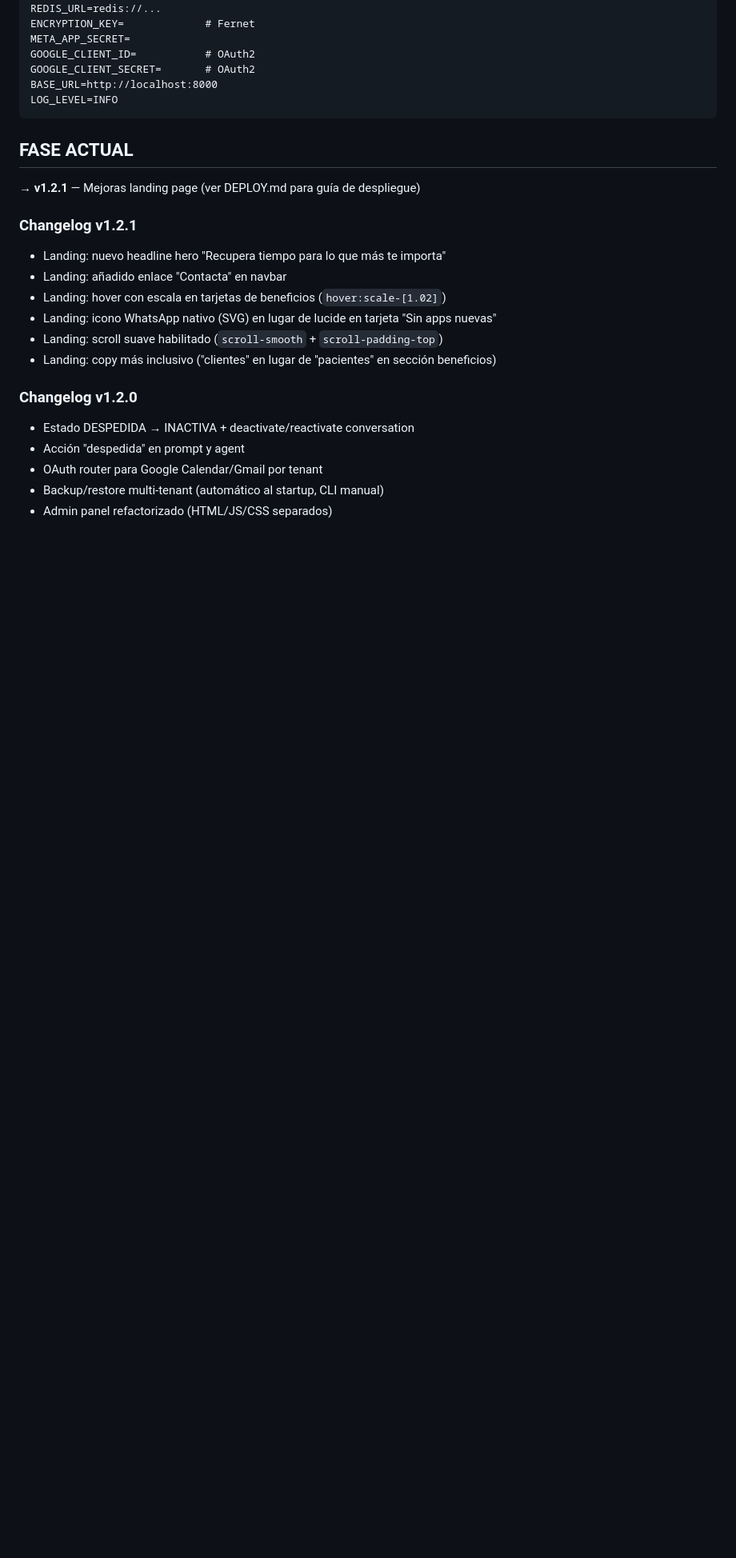
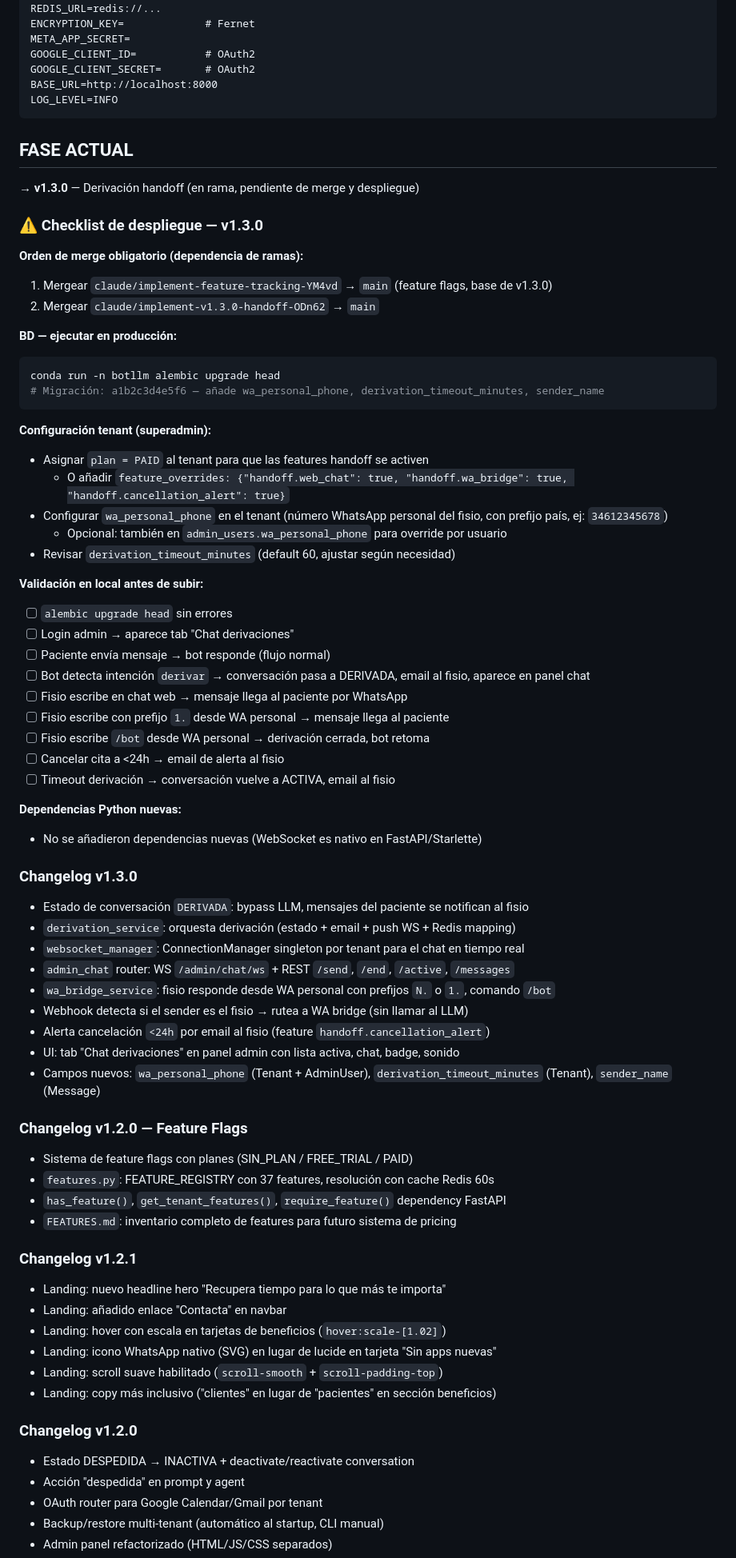
Before and after one commit to DaniGV63/BotLLM, a Markdown page: CLAUDE.md, the part around the change. Shown at 80% size. Rendered like a GitHub page; blank space fills up the shorter version.

Commit message:
docs: checklist de despliegue v1.3.0 en CLAUDE.md + orden de merge de ramas
https://claude.ai/code/session_01Jwm9ugJihntLP2yJYvv7WL

````diff
--- a/CLAUDE.md
+++ b/CLAUDE.md
@@ -142,7 +142,57 @@ LOG_LEVEL=INFO
 
 ## FASE ACTUAL
 
-→ **v1.2.1** — Mejoras landing page (ver DEPLOY.md para guía de despliegue)
+→ **v1.3.0** — Derivación handoff (en rama, pendiente de merge y despliegue)
+
+### ⚠️ Checklist de despliegue — v1.3.0
+
+**Orden de merge obligatorio (dependencia de ramas):**
+1. Mergear `claude/implement-feature-tracking-YM4vd` → `main` (feature flags, base de v1.3.0)
+2. Mergear `claude/implement-v1.3.0-handoff-ODn62` → `main`
+
+**BD — ejecutar en producción:**
+```bash
+conda run -n botllm alembic upgrade head
+# Migración: a1b2c3d4e5f6 — añade wa_personal_phone, derivation_timeout_minutes, sender_name
+```
+
+**Configuración tenant (superadmin):**
+- Asignar `plan = PAID` al tenant para que las features handoff se activen
+  - O añadir `feature_overrides: {"handoff.web_chat": true, "handoff.wa_bridge": true, "handoff.cancellation_alert": true}`
+- Configurar `wa_personal_phone` en el tenant (número WhatsApp personal del fisio, con prefijo país, ej: `34612345678`)
+  - Opcional: también en `admin_users.wa_personal_phone` para override por usuario
+- Revisar `derivation_timeout_minutes` (default 60, ajustar según necesidad)
+
+**Validación en local antes de subir:**
+- [ ] `alembic upgrade head` sin errores
+- [ ] Login admin → aparece tab "Chat derivaciones"
+- [ ] Paciente envía mensaje → bot responde (flujo normal)
+- [ ] Bot detecta intención `derivar` → conversación pasa a DERIVADA, email al fisio, aparece en panel chat
+- [ ] Fisio escribe en chat web → mensaje llega al paciente por WhatsApp
+- [ ] Fisio escribe con prefijo `1.` desde WA personal → mensaje llega al paciente
+- [ ] Fisio escribe `/bot` desde WA personal → derivación cerrada, bot retoma
+- [ ] Cancelar cita a <24h → email de alerta al fisio
+- [ ] Timeout derivación → conversación vuelve a ACTIVA, email al fisio
+
+**Dependencias Python nuevas:**
+- No se añadieron dependencias nuevas (WebSocket es nativo en FastAPI/Starlette)
+
+### Changelog v1.3.0
+- Estado de conversación `DERIVADA`: bypass LLM, mensajes del paciente se notifican al fisio
+- `derivation_service`: orquesta derivación (estado + email + push WS + Redis mapping)
+- `websocket_manager`: ConnectionManager singleton por tenant para el chat en tiempo real
+- `admin_chat` router: WS `/admin/chat/ws` + REST `/send`, `/end`, `/active`, `/messages`
+- `wa_bridge_service`: fisio responde desde WA personal con prefijos `N.` o `1.`, comando `/bot`
+- Webhook detecta si el sender es el fisio → rutea a WA bridge (sin llamar al LLM)
+- Alerta cancelación `<24h` por email al fisio (feature `handoff.cancellation_alert`)
+- UI: tab "Chat derivaciones" en panel admin con lista activa, chat, badge, sonido
+- Campos nuevos: `wa_personal_phone` (Tenant + AdminUser), `derivation_timeout_minutes` (Tenant), `sender_name` (Message)
+
+### Changelog v1.2.0 — Feature Flags
+- Sistema de feature flags con planes (SIN_PLAN / FREE_TRIAL / PAID)
+- `features.py`: FEATURE_REGISTRY con 37 features, resolución con cache Redis 60s
+- `has_feature()`, `get_tenant_features()`, `require_feature()` dependency FastAPI
+- `FEATURES.md`: inventario completo de features para futuro sistema de pricing
 
 ### Changelog v1.2.1
 - Landing: nuevo headline hero "Recupera tiempo para lo que más te importa"
````
